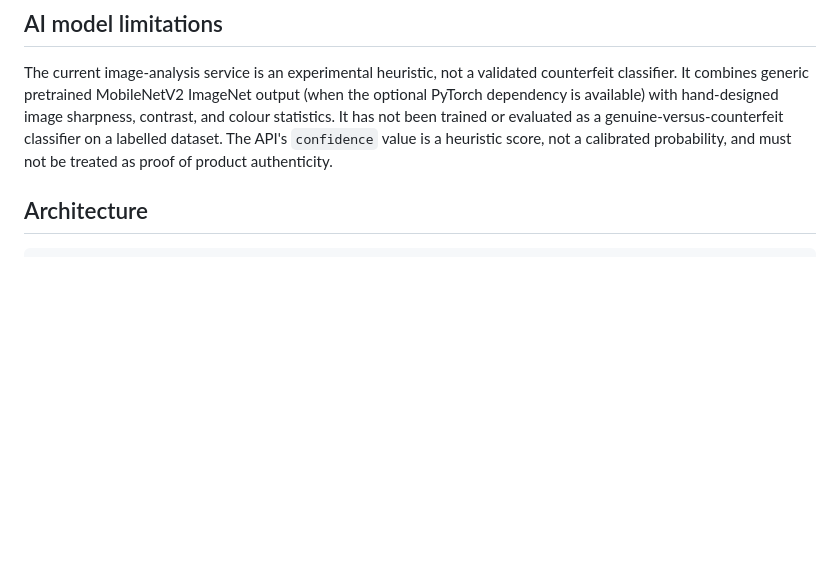
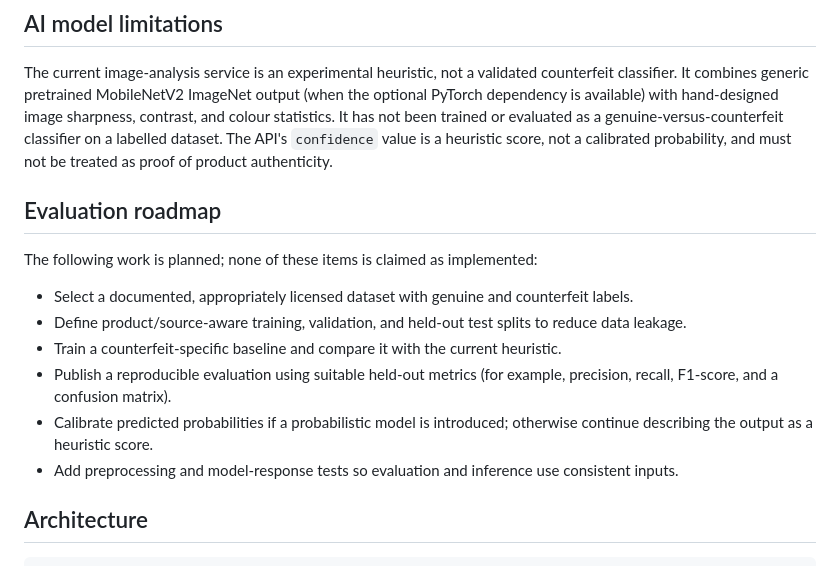
Before and after one commit to lomeshpawar/Counterfeit-Detection-System, a Markdown page: README.md, the part around the change. GitHub-like rendering; blank space fills up the shorter version.

Commit message:
docs: add a reproducible model evaluation roadmap

```diff
--- a/README.md
+++ b/README.md
@@ -28,6 +28,17 @@ These capabilities depend on the relevant services being configured and running;
 ## AI model limitations
 
 The current image-analysis service is an experimental heuristic, not a validated counterfeit classifier. It combines generic pretrained MobileNetV2 ImageNet output (when the optional PyTorch dependency is available) with hand-designed image sharpness, contrast, and colour statistics. It has not been trained or evaluated as a genuine-versus-counterfeit classifier on a labelled dataset. The API's `confidence` value is a heuristic score, not a calibrated probability, and must not be treated as proof of product authenticity.
+
+## Evaluation roadmap
+
+The following work is planned; none of these items is claimed as implemented:
+
+- Select a documented, appropriately licensed dataset with genuine and counterfeit labels.
+- Define product/source-aware training, validation, and held-out test splits to reduce data leakage.
+- Train a counterfeit-specific baseline and compare it with the current heuristic.
+- Publish a reproducible evaluation using suitable held-out metrics (for example, precision, recall, F1-score, and a confusion matrix).
+- Calibrate predicted probabilities if a probabilistic model is introduced; otherwise continue describing the output as a heuristic score.
+- Add preprocessing and model-response tests so evaluation and inference use consistent inputs.
 
 ## Architecture
 
```
